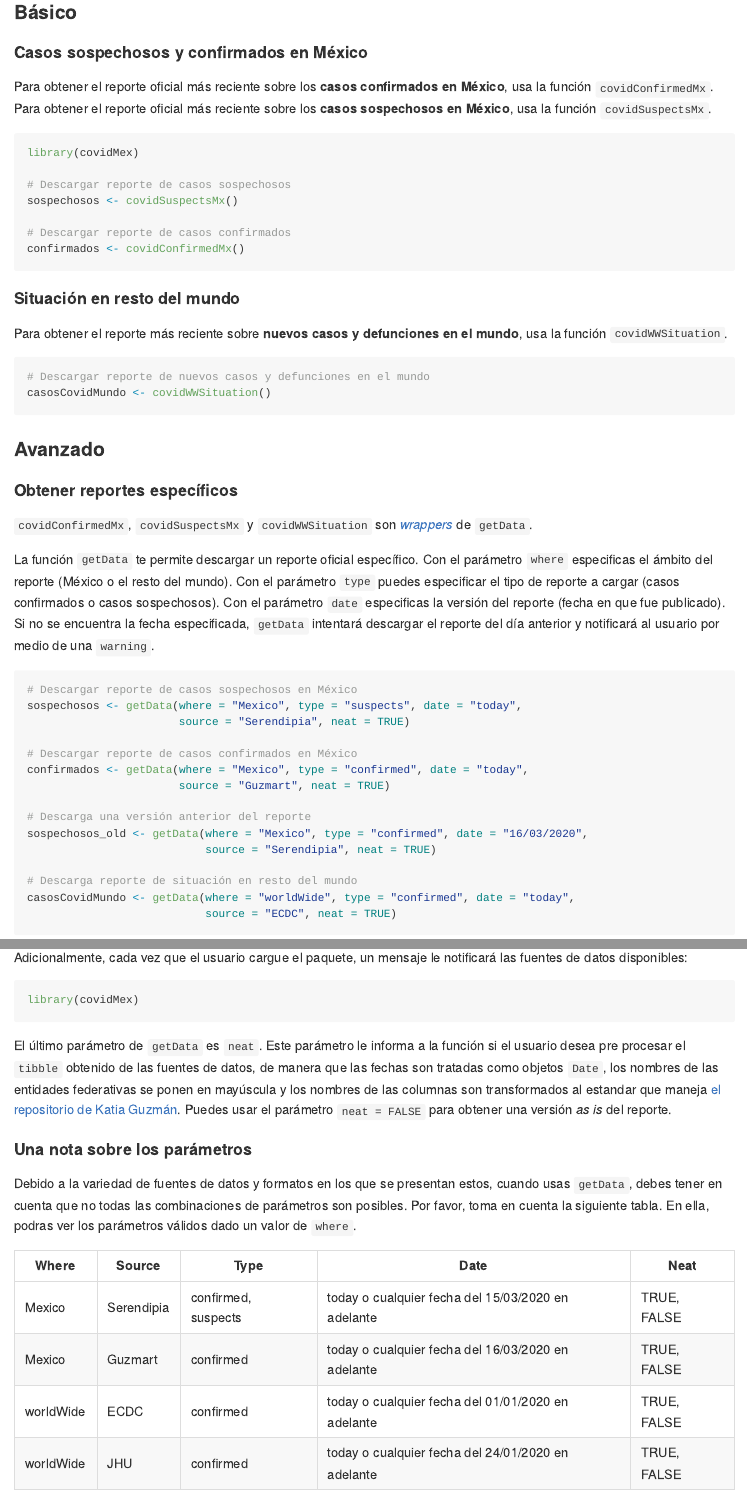
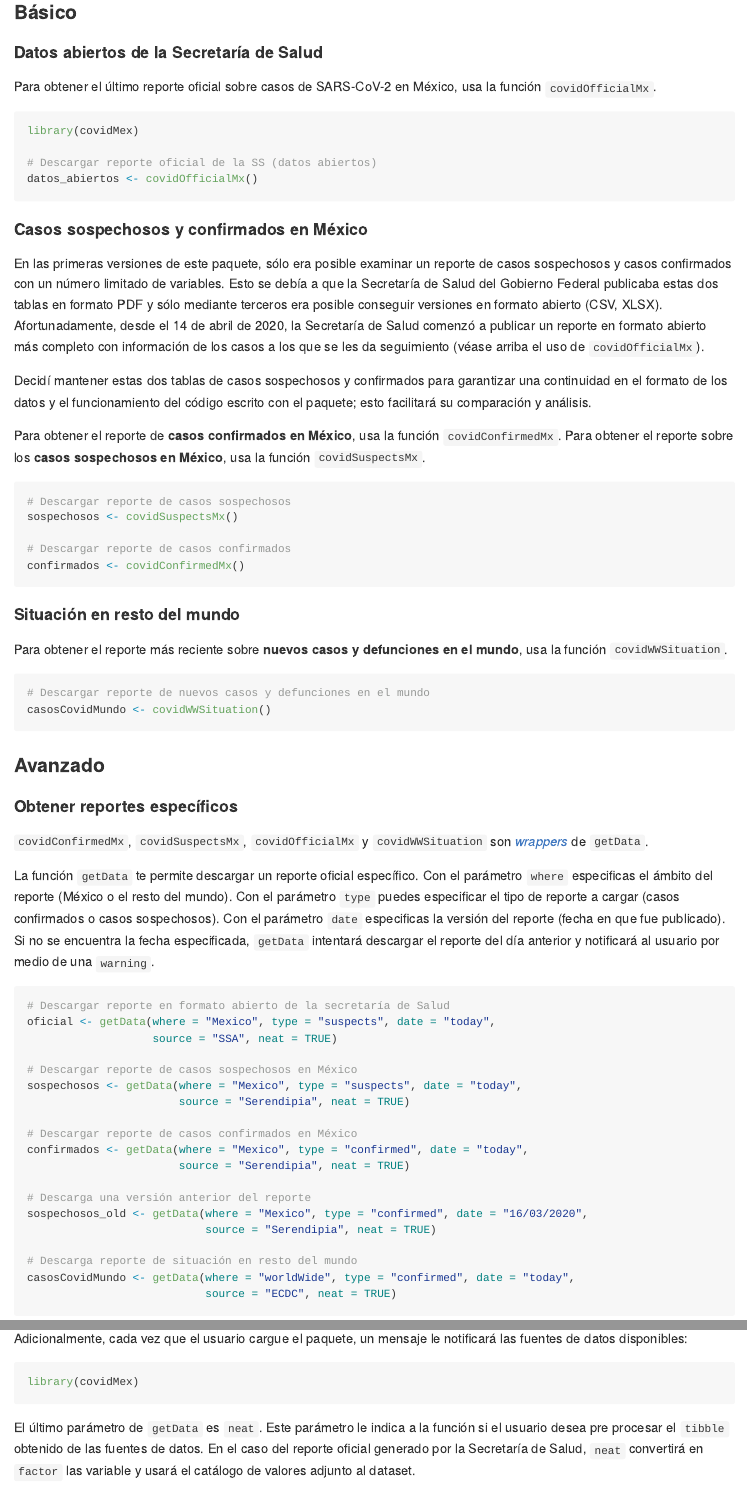
Before and after one commit to pablorm296/covidMex, an R Markdown document (README.Rmd): the page in a window 1100 px wide, from 440 px down, and a second part further down, joined at a grey line. Rendered offline with R 4.5, knitr and Pandoc, with nearby package versions; the code chunks are not run, so their results and figures are left out.

Commit message:
README updated

````diff
--- a/README.Rmd
+++ b/README.Rmd
@@ -22,13 +22,26 @@ devtools::install_github("pablorm296/covidMex")
 
 ### Básico
 
-#### Casos sospechosos y confirmados en México
+#### Datos abiertos de la Secretaría de Salud
 
-Para obtener el reporte oficial más reciente sobre los **casos confirmados en México**, usa la función `covidConfirmedMx`. Para obtener el reporte oficial más reciente sobre los **casos sospechosos en México**, usa la función `covidSuspectsMx`.
+Para obtener el último reporte oficial sobre casos de SARS-CoV-2 en México, usa la función `covidOfficialMx`.
 
 ```{r message=FALSE, warning=FALSE}
 library(covidMex)
 
+# Descargar reporte oficial de la SS (datos abiertos)
+datos_abiertos <- covidOfficialMx()
+```
+
+#### Casos sospechosos y confirmados en México
+
+En las primeras versiones de este paquete, sólo era posible examinar un reporte de casos sospechosos y casos confirmados con un número limitado de variables. Esto se debía a que la Secretaría de Salud del Gobierno Federal publicaba estas dos tablas en formato PDF y sólo mediante terceros era posible conseguir versiones en formato abierto (CSV, XLSX). Afortunadamente, desde el 14 de abril de 2020, la Secretaría de Salud comenzó a publicar un reporte en formato abierto más completo con información de los casos a los que se les da seguimiento (véase arriba el uso de `covidOfficialMx`).
+
+Decidí mantener estas dos tablas de casos sospechosos y confirmados para garantizar una continuidad en el formato de los datos y el funcionamiento del código escrito con el paquete; esto facilitará su comparación y análisis.
+
+Para obtener el reporte de **casos confirmados en México**, usa la función `covidConfirmedMx`. Para obtener el reporte sobre los **casos sospechosos en México**, usa la función `covidSuspectsMx`.
+
+```{r message=FALSE, warning=FALSE}
 # Descargar reporte de casos sospechosos
 sospechosos <- covidSuspectsMx()
 
@@ -50,18 +62,22 @@ casosCovidMundo <- covidWWSituation()
 
 #### Obtener reportes específicos
 
-`covidConfirmedMx`, `covidSuspectsMx` y `covidWWSituation` son [_wrappers_](https://stat.ethz.ch/pipermail/r-help/2008-March/158393.html) de `getData`.
+`covidConfirmedMx`, `covidSuspectsMx`, `covidOfficialMx` y `covidWWSituation` son [_wrappers_](https://stat.ethz.ch/pipermail/r-help/2008-March/158393.html) de `getData`.
 
 La función `getData` te permite descargar un reporte oficial específico. Con el parámetro `where` especificas el ámbito del reporte (México o el resto del mundo). Con el parámetro `type` puedes especificar el tipo de reporte a cargar (casos confirmados o casos sospechosos). Con el parámetro `date` especificas la versión del reporte (fecha en que fue publicado). Si no se encuentra la fecha especificada, `getData` intentará descargar el reporte del día anterior y notificará al usuario por medio de una `warning`.
 
 ```{r message=FALSE, warning=FALSE}
+# Descargar reporte en formato abierto de la secretaría de Salud
+oficial <- getData(where = "Mexico", type = "suspects", date = "today",
+                   source = "SSA", neat = TRUE)
+
 # Descargar reporte de casos sospechosos en México
 sospechosos <- getData(where = "Mexico", type = "suspects", date = "today",
                        source = "Serendipia", neat = TRUE)
 
 # Descargar reporte de casos confirmados en México
 confirmados <- getData(where = "Mexico", type = "confirmed", date = "today",
-                       source = "Guzmart", neat = TRUE)
+                       source = "Serendipia", neat = TRUE)
 
 # Descarga una versión anterior del reporte
 sospechosos_old <- getData(where = "Mexico", type = "confirmed", date = "16/03/2020",
@@ -105,15 +118,9 @@ library(covidMex)
 covidMex::startUpMessage()
 ```
 
-El último parámetro de `getData` es `neat`. Este parámetro le informa a la función si el usuario desea pre procesar el `tibble` obtenido de las fuentes de datos, de manera que las fechas son tratadas como objetos `Date`, los nombres de las entidades federativas se ponen en mayúscula y los nombres de las columnas son transformados al estandar que maneja [el repositorio de Katia Guzmán](https://github.com/guzmart/covid19_mex). Puedes usar el parámetro `neat = FALSE` para obtener una versión _as is_ del reporte.
+El último parámetro de `getData` es `neat`. Este parámetro le indica a la función si el usuario desea pre procesar el `tibble` obtenido de las fuentes de datos. En el caso del reporte oficial generado por la Secretaría de Salud, `neat` convertirá en `factor` las variable y usará el catálogo de valores adjunto al dataset.
 
 #### Una nota sobre los parámetros
 
 Debido a la variedad de fuentes de datos y formatos en los que se presentan estos, cuando usas `getData`, debes tener en cuenta que no todas las combinaciones de parámetros son posibles. Por favor, toma en cuenta la siguiente tabla. En ella, podras ver los parámetros válidos dado un valor de `where`.
 
-| Where     | Source     | Type                | Date                                               | Neat        |
-|-----------|------------|---------------------|----------------------------------------------------|-------------|
-| Mexico    | Serendipia | confirmed, suspects | today o cualquier fecha del 15/03/2020 en adelante | TRUE, FALSE |
-| Mexico    | Guzmart    | confirmed           | today o cualquier fecha del 16/03/2020 en adelante | TRUE, FALSE |
-| worldWide | ECDC       | confirmed           | today o cualquier fecha del 01/01/2020 en adelante | TRUE, FALSE |
-| worldWide | JHU        | confirmed           | today o cualquier fecha del 24/01/2020 en adelante | TRUE, FALSE |
````
Also changed, not shown: README.md, README.Rmd (32 more changed lines).
